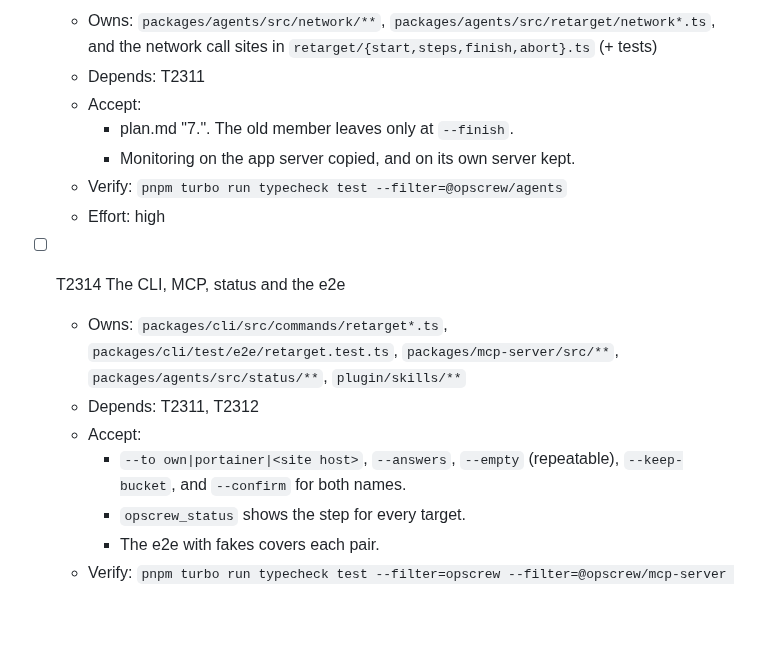
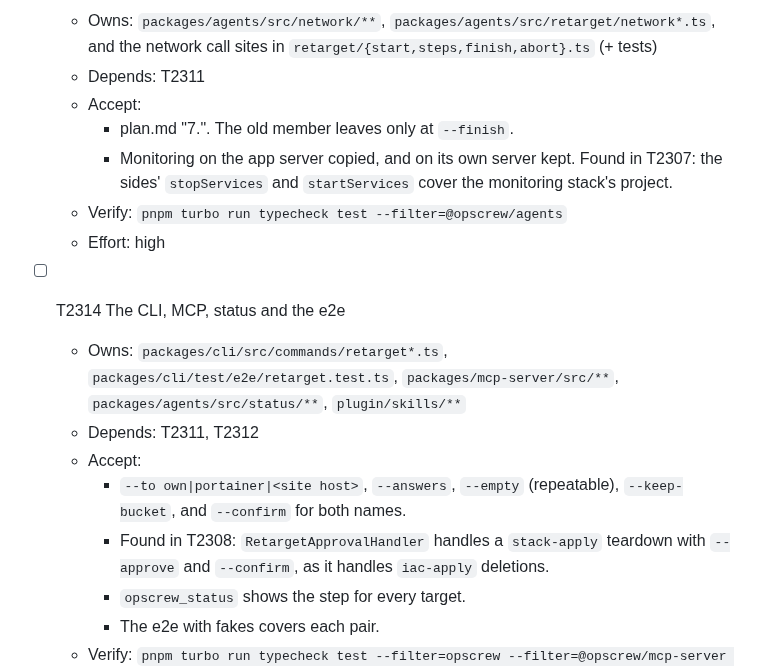
Before and after one commit to softzer0/opscrew, a Markdown page: specs/023-retarget-anywhere/tasks.md, the part around one of its changes. Drawn GitHub-style; blank space fills up the shorter version.

```diff
--- a/specs/023-retarget-anywhere/tasks.md
+++ b/specs/023-retarget-anywhere/tasks.md
@@ -209,7 +244,8 @@ features 010 (own servers), 013 (several apps), 016 (sites) and 018 (split place
   - Depends: T2311
   - Accept:
     - plan.md "7.". The old member leaves only at `--finish`.
-    - Monitoring on the app server copied, and on its own server kept.
+    - Monitoring on the app server copied, and on its own server kept. Found in T2307: the sides'
+      `stopServices` and `startServices` cover the monitoring stack's project.
   - Verify: `pnpm turbo run typecheck test --filter=@opscrew/agents`
   - Effort: high
 
@@ -219,6 +255,8 @@ features 010 (own servers), 013 (several apps), 016 (sites) and 018 (split place
   - Accept:
     - `--to own|portainer|<site host>`, `--answers`, `--empty` (repeatable), `--keep-bucket`, and
       `--confirm` for both names.
+    - Found in T2308: `RetargetApprovalHandler` handles a `stack-apply` teardown with `--approve` and
+      `--confirm`, as it handles `iac-apply` deletions.
     - `opscrew_status` shows the step for every target.
     - The e2e with fakes covers each pair.
   - Verify: `pnpm turbo run typecheck test --filter=opscrew --filter=@opscrew/mcp-server && node plugin/validate.mjs`
```
Also changed, not shown: other parts of specs/023-retarget-anywhere/tasks.md (+36 -1 lines), specs/023-retarget-anywhere/spec.md (+4 -2 lines), specs/roadmap.md (+6 -4 lines).
